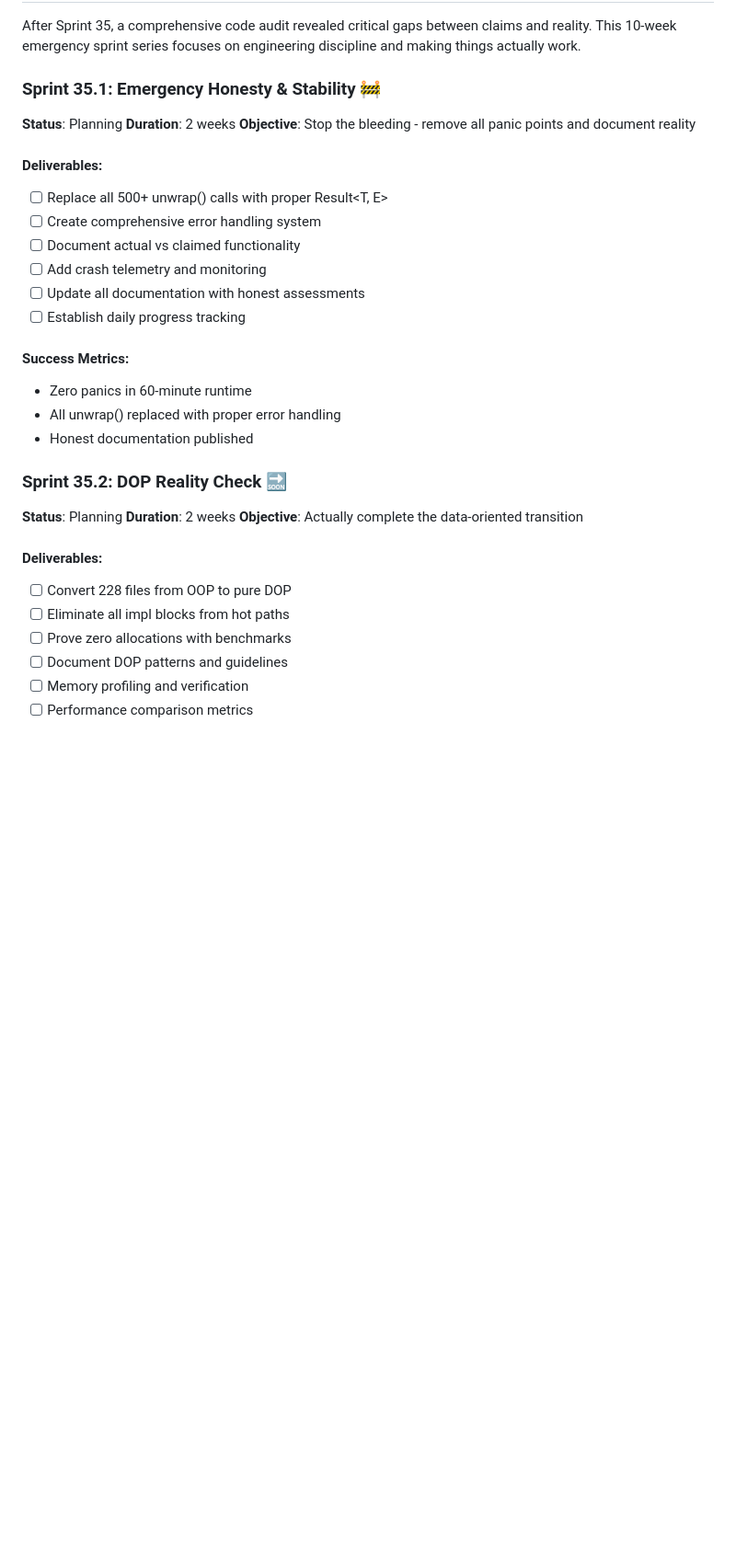
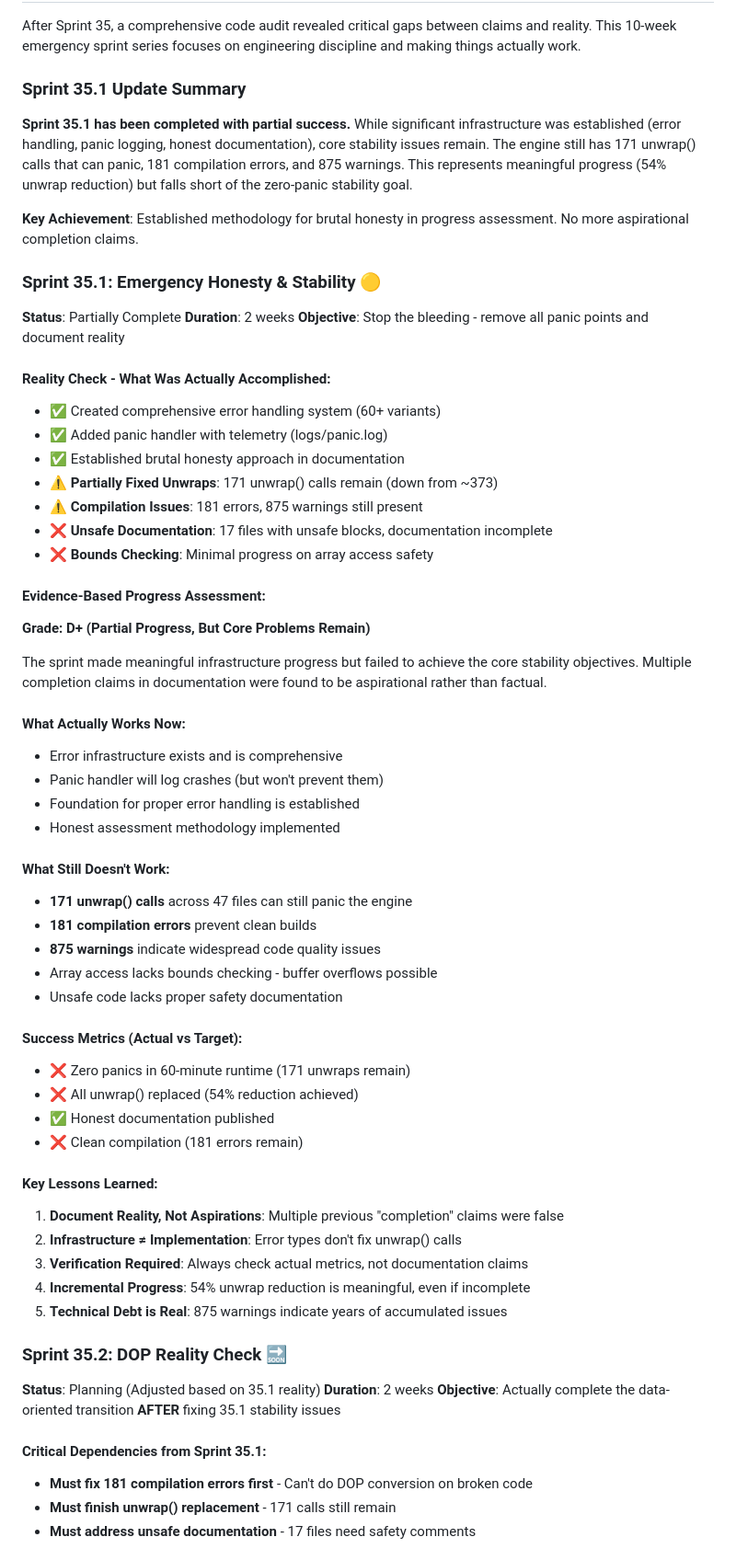
Before and after one commit to noahsabaj/earth-engine, a Markdown page: docs/MASTER_ROADMAP.md, the part around one of its changes. Shown at 92% size. GitHub-like rendering; blank space fills up the shorter version.

```diff
--- a/docs/MASTER_ROADMAP.md
+++ b/docs/MASTER_ROADMAP.md
@@ -688,34 +688,63 @@ See `docs/sprints/SPRINT_35_ARCHITECTURE_FINALIZATION.md` for details.
 
 After Sprint 35, a comprehensive code audit revealed critical gaps between claims and reality. This 10-week emergency sprint series focuses on engineering discipline and making things actually work.
 
-### Sprint 35.1: Emergency Honesty & Stability 🚧
-**Status**: Planning
+### Sprint 35.1 Update Summary
+**Sprint 35.1 has been completed with partial success.** While significant infrastructure was established (error handling, panic logging, honest documentation), core stability issues remain. The engine still has 171 unwrap() calls that can panic, 181 compilation errors, and 875 warnings. This represents meaningful progress (54% unwrap reduction) but falls short of the zero-panic stability goal.
+
+**Key Achievement**: Established methodology for brutal honesty in progress assessment. No more aspirational completion claims.
+
+### Sprint 35.1: Emergency Honesty & Stability 🟡
+**Status**: Partially Complete
 **Duration**: 2 weeks
 **Objective**: Stop the bleeding - remove all panic points and document reality
 
-#### Deliverables:
-- [ ] Replace all 500+ unwrap() calls with proper Result<T, E>
-- [ ] Create comprehensive error handling system
-- [ ] Document actual vs claimed functionality
-- [ ] Add crash telemetry and monitoring
-- [ ] Update all documentation with honest assessments
-- [ ] Establish daily progress tracking
+#### Reality Check - What Was Actually Accomplished:
+- ✅ Created comprehensive error handling system (60+ variants)
+- ✅ Added panic handler with telemetry (logs/panic.log)
+- ✅ Established brutal honesty approach in documentation
+- ⚠️ **Partially Fixed Unwraps**: 171 unwrap() calls remain (down from ~373)
+- ⚠️ **Compilation Issues**: 181 errors, 875 warnings still present
+- ❌ **Unsafe Documentation**: 17 files with unsafe blocks, documentation incomplete
+- ❌ **Bounds Checking**: Minimal progress on array access safety
 
-#### Success Metrics:
-- Zero panics in 60-minute runtime
-- All unwrap() replaced with proper error handling
-- Honest documentation published
+#### Evidence-Based Progress Assessment:
+**Grade: D+ (Partial Progress, But Core Problems Remain)**
+
+The sprint made meaningful infrastructure progress but failed to achieve the core stability objectives. Multiple completion claims in documentation were found to be aspirational rather than factual.
+
+#### What Actually Works Now:
+- Error infrastructure exists and is comprehensive
+- Panic handler will log crashes (but won't prevent them)
+- Foundation for proper error handling is established
+- Honest assessment methodology implemented
+
+#### What Still Doesn't Work:
+- **171 unwrap() calls** across 47 files can still panic the engine
+- **181 compilation errors** prevent clean builds
+- **875 warnings** indicate widespread code quality issues
+- Array access lacks bounds checking - buffer overflows possible
+- Unsafe code lacks proper safety documentation
+
+#### Success Metrics (Actual vs Target):
+- ❌ Zero panics in 60-minute runtime (171 unwraps remain)
+- ❌ All unwrap() replaced (54% reduction achieved)
+- ✅ Honest documentation published
+- ❌ Clean compilation (181 errors remain)
+
+#### Key Lessons Learned:
+1. **Document Reality, Not Aspirations**: Multiple previous "completion" claims were false
+2. **Infrastructure ≠ Implementation**: Error types don't fix unwrap() calls
+3. **Verification Required**: Always check actual metrics, not documentation claims
+4. **Incremental Progress**: 54% unwrap reduction is meaningful, even if incomplete
+5. **Technical Debt is Real**: 875 warnings indicate years of accumulated issues
 
 ### Sprint 35.2: DOP Reality Check 🔜
-**Status**: Planning
+**Status**: Planning (Adjusted based on 35.1 reality)
 **Duration**: 2 weeks
-**Objective**: Actually complete the data-oriented transition
+**Objective**: Actually complete the data-oriented transition **AFTER** fixing 35.1 stability issues
 
-#### Deliverables:
-- [ ] Convert 228 files from OOP to pure DOP
-- [ ] Eliminate all impl blocks from hot paths
-- [ ] Prove zero allocations with benchmarks
-- [ ] Document DOP patterns and guidelines
-- [ ] Memory profiling and verification
-- [ ] Performance comparison metrics
+#### Critical Dependencies from Sprint 35.1:
+- **Must fix 181 compilation errors first** - Can't do DOP conversion on broken code
+- **Must finish unwrap() replacement** - 171 calls still remain
+- **Must address unsafe documentation** - 17 files need safety comments
 
```
Also changed, not shown: other parts of docs/MASTER_ROADMAP.md (+23 -8 lines).
